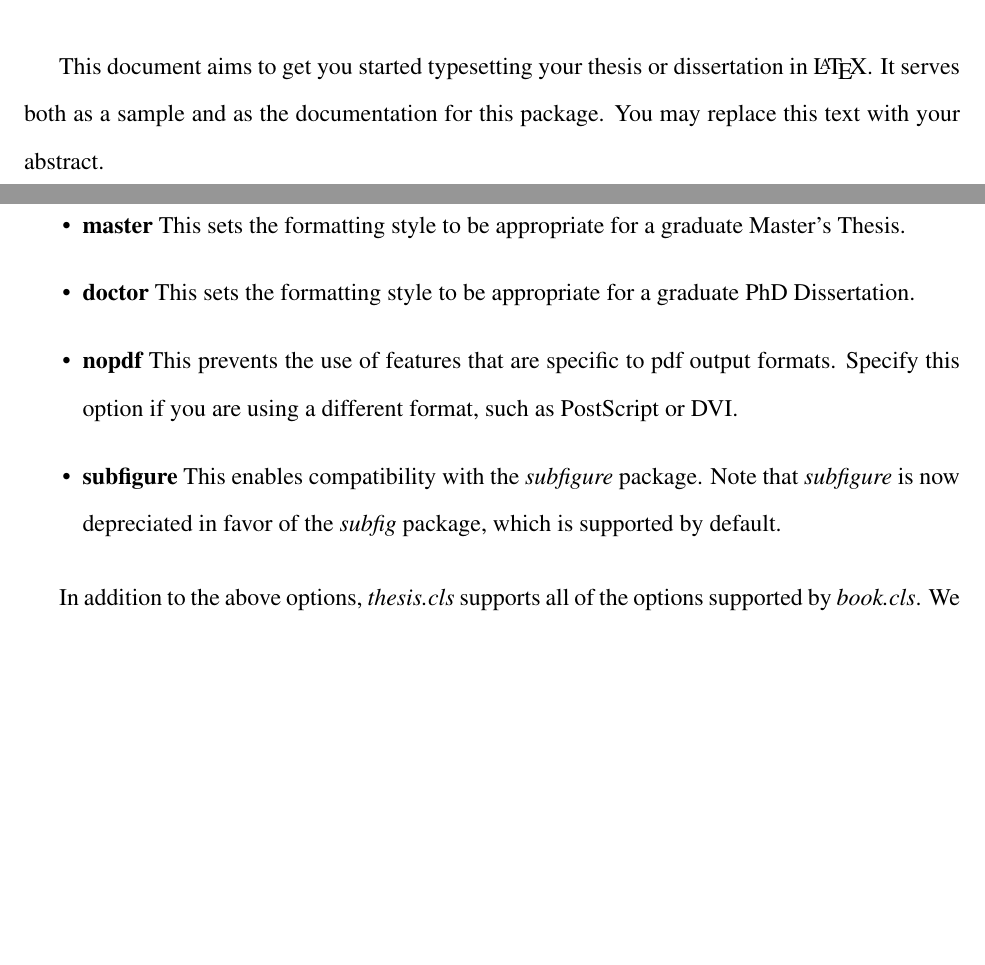
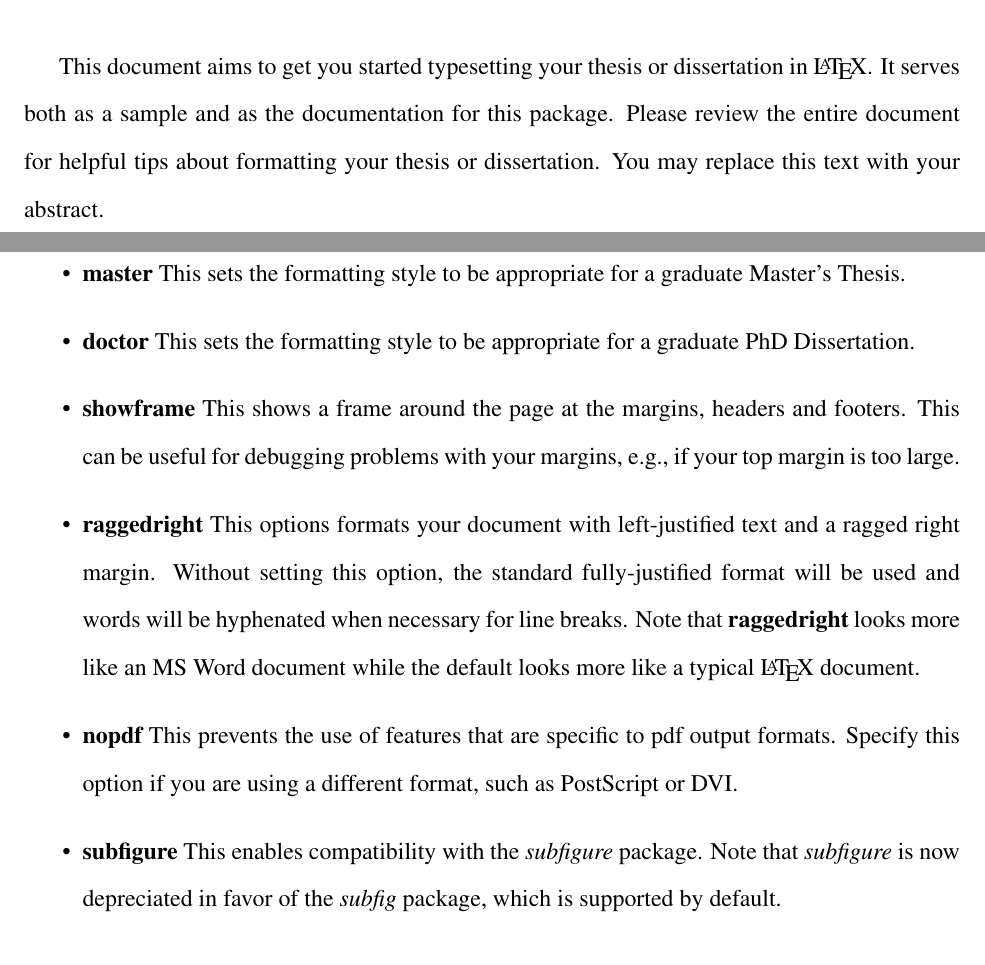
Before and after one commit to idfah/csuthesis, a LaTeX thesis (sample.tex, which reads thesis.cls): two parts of pages 3 and 8 of 20 before the commit and two parts of pages 3 and 11 of 23 after it, joined at a grey line, cut so that both start at the same text, the shorter picture padded with empty space. Compiled offline with pdfLaTeX.

Commit message:
Working on documentation in sample.tex and some minor fixes and comment changes in thesis.cls

```diff
--- a/sample.tex
+++ b/sample.tex
@@ -136,20 +136,20 @@ All Rights reserved
 %%%%%%%%%%%%%%%%%%%%%%%%%%%%%%%%%%%%%%%%%%%%%%%%%%%%%%%%%%%%%%%%
 
 \abstract{%
-This document aims to get you started typesetting your thesis or dissertation in \LaTeX{}.  It serves both as a sample and as the documentation for this package.  You may replace this text with your abstract.
+This document aims to get you started typesetting your thesis or dissertation in \LaTeX{}.  It serves both as a sample and as the documentation for this package.  Please review the entire document for helpful tips about formatting your thesis or dissertation.  You may replace this text with your abstract.
 }
 
 % Acknowledgments
 %%%%%%%%%%%%%%%%%%%%%%%%%%%%%%%%%%%%%%%%%%%%%%%%%%%%%%%%%%%%%%%%
 
 \acknowledgements{%
-We would like to thank the CSU Graduate Student Council for iniaiting and funding the creation of this project and to the CSU Graduate School for their assistance and feedback.  Thank you to CSU for being awsome and to Elliott Forney for creating the initial version of this template.  You may replace this text with your acknowledgements.
+I would like to thank the CSU Graduate Student Council for iniaiting and supporting the creation of this project and the CSU Graduate School for their assistance and feedback.  Thank you to CSU for being awsome, to the creators of \LaTeX{} for making a great typesetting tool and to everyone who has contributed to this template.  You may replace this text with your own acknowledgements.
 }
 
 % Metadata
 %%%%%%%%%%%%%%%%%%%%%%%%%%%%%%%%%%%%%%%%%%%%%%%%%%%%%%%%%%%%%%%%%%%%%%
 
-% use hyperref to insert pdf metadata and make links clickable
+% consider using hyperref to insert pdf metadata and make links clickable
 % safe to remove if not using pdf or if it causes problems
 \usepackage[pdfpagelabels,pdfusetitle,colorlinks=false,pdfborder={0 0 0}]{hyperref}
 
@@ -207,9 +232,17 @@ The \textit{thesis.cls} document class also provides a number of options that ca
 
 \begin{itemize}
     \item \textbf{bachelor}  This sets the formatting style to be suitable for an undergraduate Honor's Thesis.
+
     \item \textbf{master}  This sets the formatting style to be appropriate for a graduate Master's Thesis.
+
     \item \textbf{doctor}  This sets the formatting style to be appropriate for a graduate PhD Dissertation.
+
+    \item \textbf{showframe}  This shows a frame around the page at the margins, headers and footers.  This can be useful for debugging problems with your margins, e.g., if your top margin is too large.
+
+    \item \textbf{raggedright}  This options formats your document with left-justified text and a ragged right margin.   Without setting this option, the standard fully-justified format will be used and words will be hyphenated when necessary for line breaks.  Note that \textbf{raggedright} looks more like an MS Word document while the default looks more like a typical \LaTeX{} document.
+
     \item \textbf{nopdf}  This prevents the use of features that are specific to pdf output formats.  Specify this option if you are using a different format, such as PostScript or DVI.
+
     \item \textbf{subfigure}  This enables compatibility with the \textit{subfigure} package.  Note that \textit{subfigure} is now depreciated in favor of the \textit{subfig} package, which is supported by default.
 \end{itemize}
 
--- a/thesis.cls
+++ b/thesis.cls
@@ -33,7 +33,7 @@
 
 % provide a new LaTeX2e document class
 \NeedsTeXFormat{LaTeX2e}
-\ProvidesClass{thesis}[2017/04/25 Colorado State University Thesis]
+\ProvidesClass{thesis}[2017/04/26 Colorado State University Thesis]
 
 % provide classoption to specify if this is an bachelor, master or
 % doctor thesis/dissertation
@@ -48,11 +48,9 @@
 \newif\ifCLASSOPTIONshowframe \CLASSOPTIONshowframefalse
 \DeclareOption{showframe}{\CLASSOPTIONshowframetrue}
 
-% use sloppy typesetting rules
-% helps with hbox overfull and reduces hyphenation
-% but may lead to excessively wide spaces
-\newif\ifCLASSOPTIONsloppy \CLASSOPTIONsloppyfalse
-\DeclareOption{sloppy}{\CLASSOPTIONsloppytrue}
+% left-justify text with ragged right margin
+\newif\ifCLASSOPTIONraggedright \CLASSOPTIONraggedrightfalse
+\DeclareOption{raggedright}{\CLASSOPTIONraggedrighttrue}
 
 % disable features that are specific to pdf output
 \newif\ifCLASSOPTIONpdf \CLASSOPTIONpdftrue
@@ -78,6 +77,13 @@
 
 % book class is used as a base
 \LoadClass{book}
+
+% Fonts
+%%%%%%%%%%%%%%%%%%%%%%%%%%%%%%%%%%%%%%%%%%%%%%%%%%%%%%%%%%%%%%%%%%%%%%
+
+% use times font by default
+\RequirePackage[T1]{fontenc}
+\RequirePackage{times}
 
 % Page formatting and layout
 %%%%%%%%%%%%%%%%%%%%%%%%%%%%%%%%%%%%%%%%%%%%%%%%%%%%%%%%%%%%%%%%%%%%%%
@@ -121,12 +128,41 @@
 \restoregeometry%
 }
 
-% Fonts
+% Typesetting rules
 %%%%%%%%%%%%%%%%%%%%%%%%%%%%%%%%%%%%%%%%%%%%%%%%%%%%%%%%%%%%%%%%%%%%%%
 
-% use times font by default
-\RequirePackage[T1]{fontenc}
-\RequirePackage{times}
+% discourage single lines of a paragraph from landing at the
+% bottom or top of page, a.k.a, widows and orphans
+% this configuration should prevent orphans and widows in all
+% but the most pathological cases
+\clubpenalty=10000      % penalty for breaking after first line of a paragraph
+\widowpenalty=10000     % penalty for breaking before last line of a paragraph
+\predisplaypenalty=500  % discourage single line before equations
+\raggedbottom           % be flexible with bottom margin
+
+% indent first paragraphs
+\let\@afterindentfalse\@afterindenttrue
+\@afterindenttrue
+
+% redefine raggedright command so that it doesn't
+% break paragraph indentation
+% modified from latex.ltx
+\renewcommand{\raggedright}{%
+    \let\\\@centercr\@rightskip\@flushglue \rightskip\@rightskip%
+    \leftskip\z@skip}
+
+% make all of document left-justified with ragged
+% right margin if requested
+\ifCLASSOPTIONraggedright
+    \AtBeginDocument{\raggedright}
+\fi
+
+% command to suppress indentation
+\newcommand{\zeroindent}{\setlength{\parindent}{0in}}
+
+% command to create centered environment with no
+% indentation and without extra space above or below
+\newenvironment{flatcenter}{\centering \zeroindent}{\par}
 
 % Footnotes
 %%%%%%%%%%%%%%%%%%%%%%%%%%%%%%%%%%%%%%%%%%%%%%%%%%%%%%%%%%%%%%%%%%%%%%
@@ -183,15 +219,15 @@
 
 % indentation before chapters or sections
 \setlength{\cftchapindent}{0in}
-\setlength{\cftsecindent}{0.2in}
-\setlength{\cftsubsecindent}{0.3in}
-\setlength{\cftsubsubsecindent}{0.4in}
+\setlength{\cftsecindent}{0.18in}
+\setlength{\cftsubsecindent}{0.36in}
+\setlength{\cftsubsubsecindent}{0.54in}
 
-% same spaces between margin and chap/sec titles
+% space between margin and chap/sec titles
 \setlength{\cftchapnumwidth}{1in}
 \setlength{\cftsecnumwidth}{1in}
-\setlength{\cftsubsecnumwidth}{1.1in}
-\setlength{\cftsubsubsecnumwidth}{1.2in}
+\setlength{\cftsubsecnumwidth}{1in}
+\setlength{\cftsubsubsecnumwidth}{1in}
 
 % chapter name in toc is "Chapter N"
 \renewcommand{\cftchappresnum}{\chaptername\space}
@@ -282,34 +318,6 @@
 \renewcommand\subsubsection{\@startsection{subsubsection}{3}{0pt}%
             {\@abovesec}{\@belowsec}{\normalfont\@subsubsecsize\bfseries}}
 
-% Typesetting rules
-%%%%%%%%%%%%%%%%%%%%%%%%%%%%%%%%%%%%%%%%%%%%%%%%%%%%%%%%%%%%%%%%%%%%%%
-
-% discourage single lines of a paragraph from landing at the
-% bottom or top of page, a.k.a, widows and orphans
-% this configuration should prevent orphans and widows in all
-% but the most pathological cases
-\clubpenalty=10000      % penalty for breaking after first line of a paragraph
-\widowpenalty=10000     % penalty for breaking before last line of a paragraph
-\predisplaypenalty=500  % discourage single line before equations
-\raggedbottom           % be flexible with bottom margin
-
-% this makes the typesetting rules less strict if requested
-\ifCLASSOPTIONsloppy
-    \sloppy
-\fi
-
-% indent first paragraphs
-\let\@afterindentfalse\@afterindenttrue
-\@afterindenttrue
-
-% command to suppress indentation
-\newcommand{\zeroindent}{\setlength{\parindent}{0in}}
-
-% command to create centered environment with no
-% indentation and without extra space above or below
-\newenvironment{flatcenter}{\centering \zeroindent}{\par}
-
 % Citation and reference formatting
 %%%%%%%%%%%%%%%%%%%%%%%%%%%%%%%%%%%%%%%%%%%%%%%%%%%%%%%%%%%%%%%%%%%%%%
 
@@ -373,7 +381,7 @@
             % title in all caps
             {\MakeUppercase{\@title} \par}
 
-            \vspace*{\fill}
+            \vspace{\fill}
 
             Submitted by
 
@@ -381,7 +389,7 @@
 
             \@department
 
-            \vspace*{\fill}
+            \vspace{\fill}
 
             In partial fulfillment of the requirements
 
@@ -403,7 +411,7 @@
             \@semester
     \end{flatcenter}
 
-    \vspace*{\fill}
+    \vspace{\fill}
 
     {\singlespace \zeroindent
         \ifCLASSOPTIONbachelor
@@ -609,6 +617,7 @@
           \usecounter{enumiv}%
           \let\p@enumiv\@empty
           \renewcommand\theenumiv{\@arabic\c@enumiv}}%
+    \sloppy % :revents hbox overfull but looks nicer without it
     \sfcode`\.\@m%
 }
 {\def\@noitemerr
```
Also changed, not shown: sample.pdf, sample.tex (65 more changed lines), thesis.cls (4 more changed lines).
